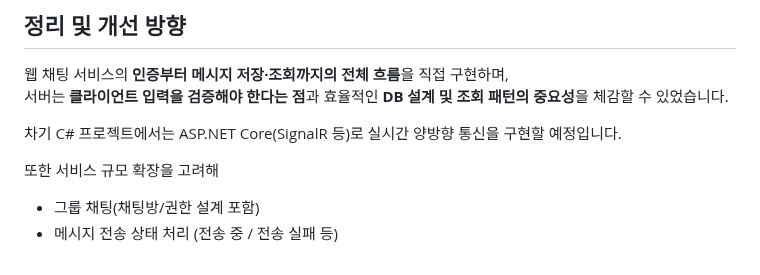
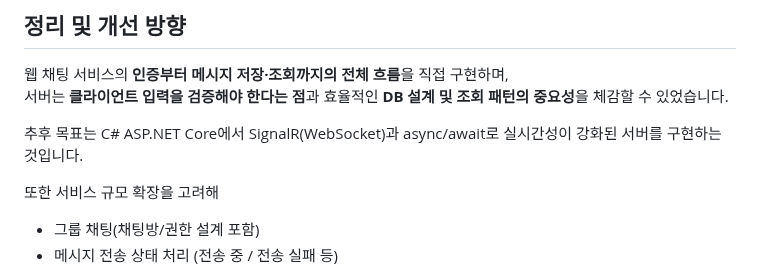
Before and after one commit to AMDEUS935/ChatApp, a Markdown page: README.md, the part around the change. GitHub-like rendering.

```diff
--- a/README.md
+++ b/README.md
@@ -191,7 +191,7 @@ ChatApp
 웹 채팅 서비스의 **인증부터 메시지 저장·조회까지의 전체 흐름**을 직접 구현하며,
 서버는 **클라이언트 입력을 검증해야 한다는 점**과 효율적인 **DB 설계 및 조회 패턴의 중요성**을 체감할 수 있었습니다.
 
-차기 C# 프로젝트에서는 ASP.NET Core(SignalR 등)로 실시간 양방향 통신을 구현할 예정입니다.
+추후 목표는 C# ASP.NET Core에서 SignalR(WebSocket)과 async/await로 실시간성이 강화된 서버를 구현하는 것입니다.
 
 또한 서비스 규모 확장을 고려해
 
```
